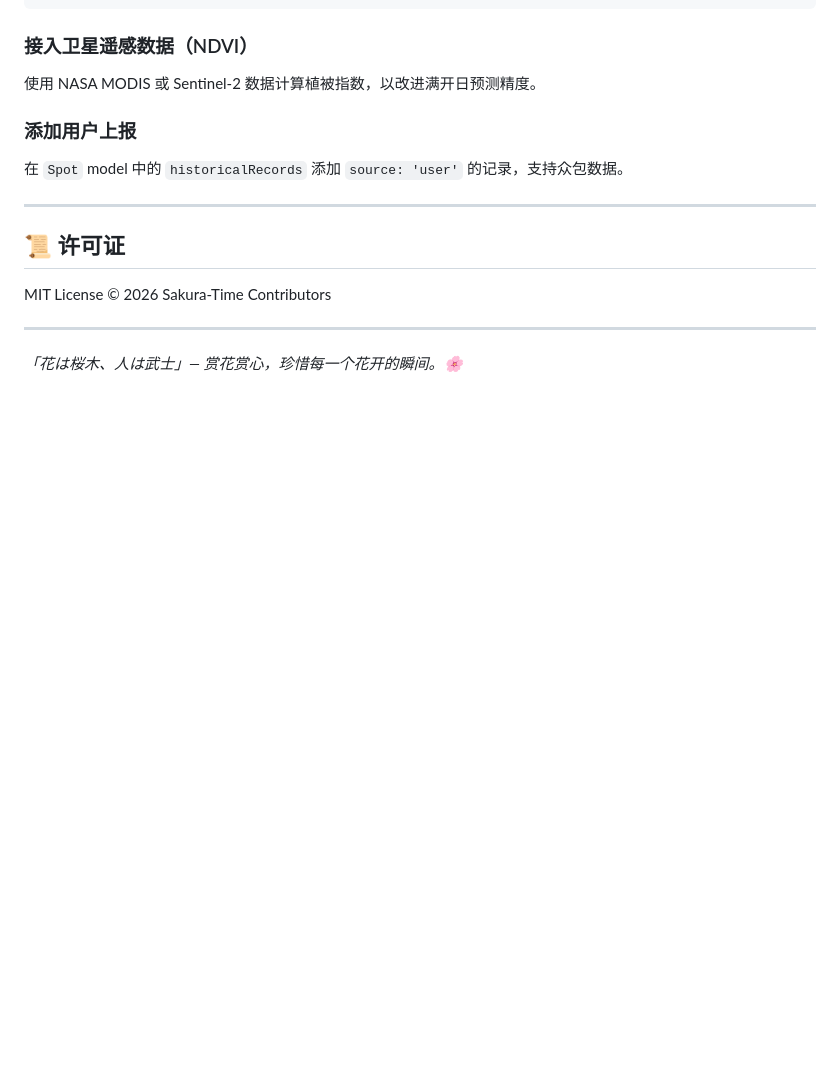
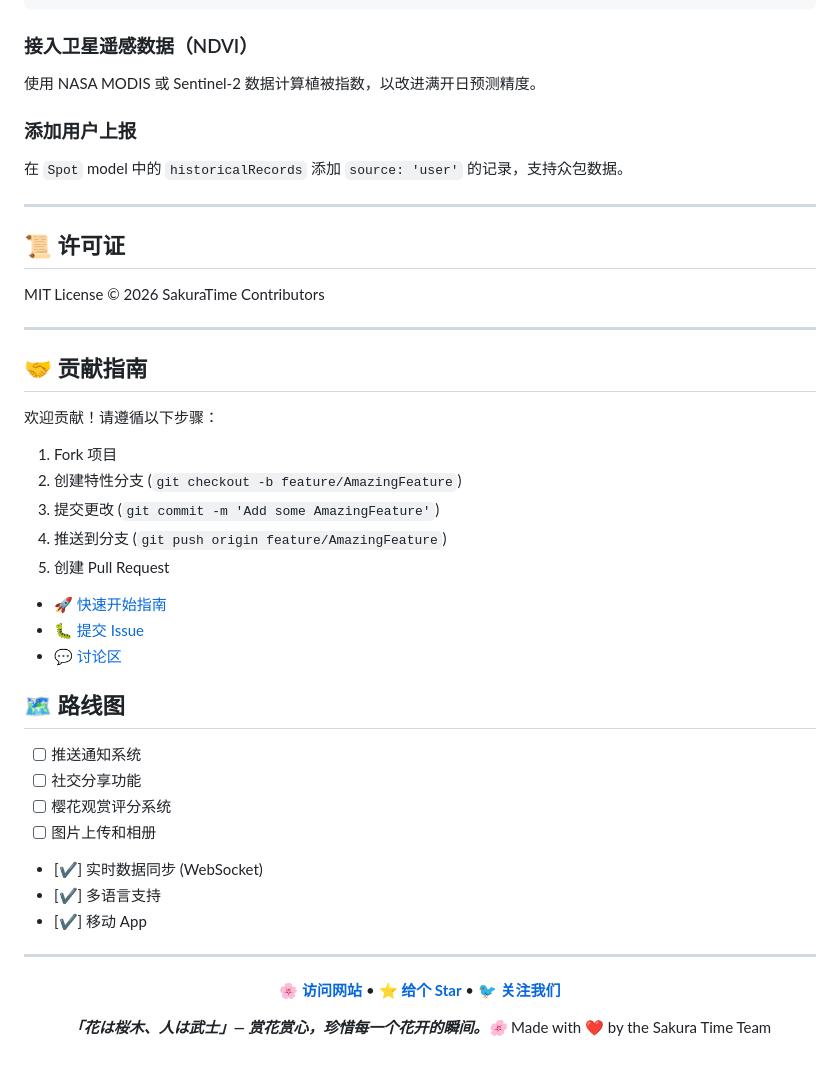
Before and after one commit to kemomi/SakuraTime, a Markdown page: README.md, the part around the change. Drawn GitHub-style; blank space fills up the shorter version.

```diff
--- a/README.md
+++ b/README.md
@@ -212,8 +212,43 @@ async function getWeather(lat, lng) {
 
 ## 📜 许可证
 
-MIT License © 2026 Sakura-Time Contributors
+MIT License © 2026 SakuraTime Contributors
 
 ---
 
-*「花は桜木、人は武士」— 赏花赏心，珍惜每一个花开的瞬间。🌸*
+## 🤝 贡献指南
+
+欢迎贡献！请遵循以下步骤：
+
+1. Fork 项目
+2. 创建特性分支 (`git checkout -b feature/AmazingFeature`)
+3. 提交更改 (`git commit -m 'Add some AmazingFeature'`)
+4. 推送到分支 (`git push origin feature/AmazingFeature`)
+5. 创建 Pull Request
+
+- 🚀 [快速开始指南](./QUICKSTART.md)
+- 🐛 [提交 Issue](https://github.com/kemomi/SakuraTime/issues)
+- 💬 [讨论区](https://github.com/kemomi/SakuraTime/discussions)
+
+## 🗺️ 路线图
+
+- [ ] 推送通知系统
+- [ ] 社交分享功能
+- [ ] 樱花观赏评分系统
+- [ ] 图片上传和相册
+- [✔] 实时数据同步 (WebSocket)
+- [✔] 多语言支持
+- [✔] 移动 App
+
+
+---
+
+<div align="center">
+
+**[🌸 访问网站](https://kemomi.github.io/SakuraTime/)** • **[⭐ 给个 Star](https://github.com/kemomi/SakuraTime)** • **[🐦 关注我们](https://twitter.com/Misita_18x
+)**
+
+***「花は桜木、人は武士」— 赏花赏心，珍惜每一个花开的瞬间。🌸***
+Made with ❤️ by the Sakura Time Team
+
+</div>
```
